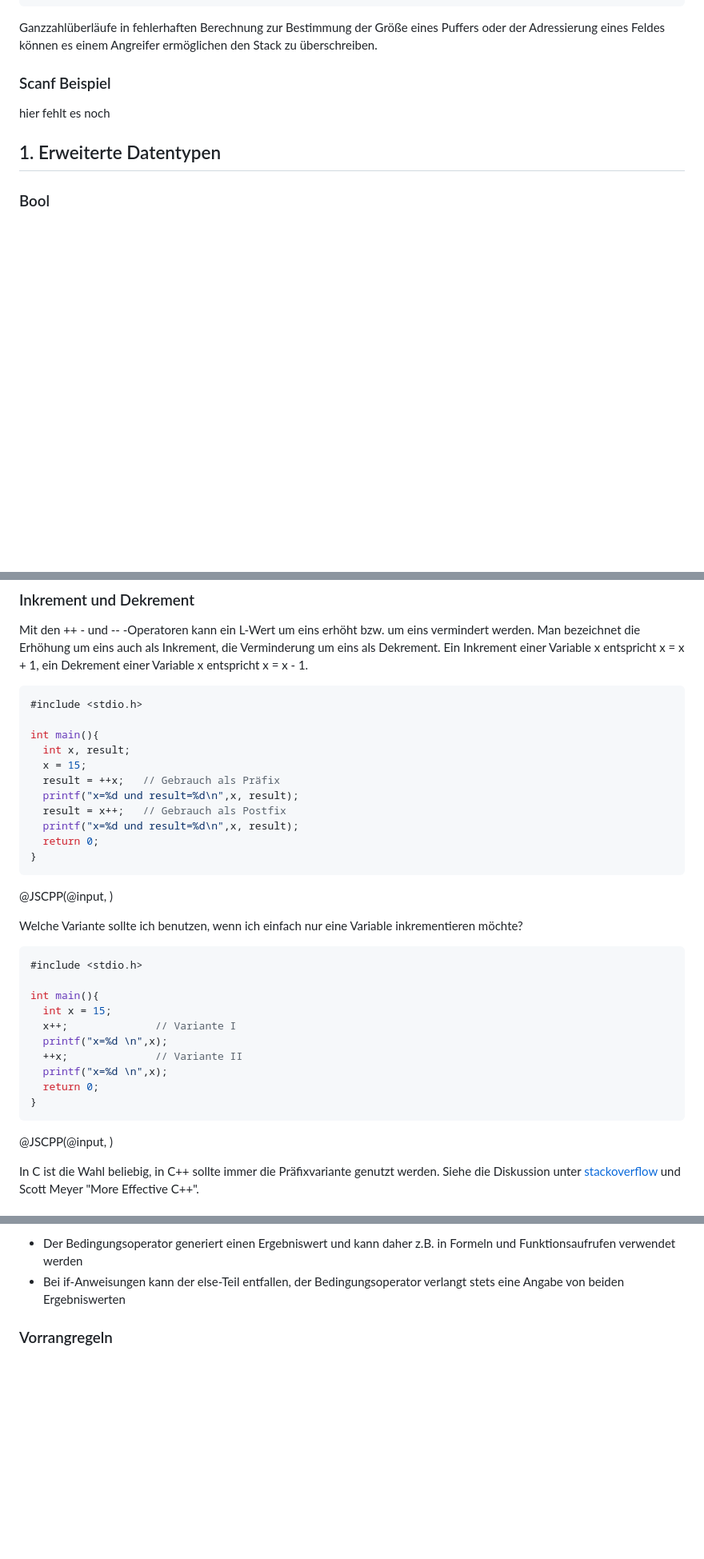
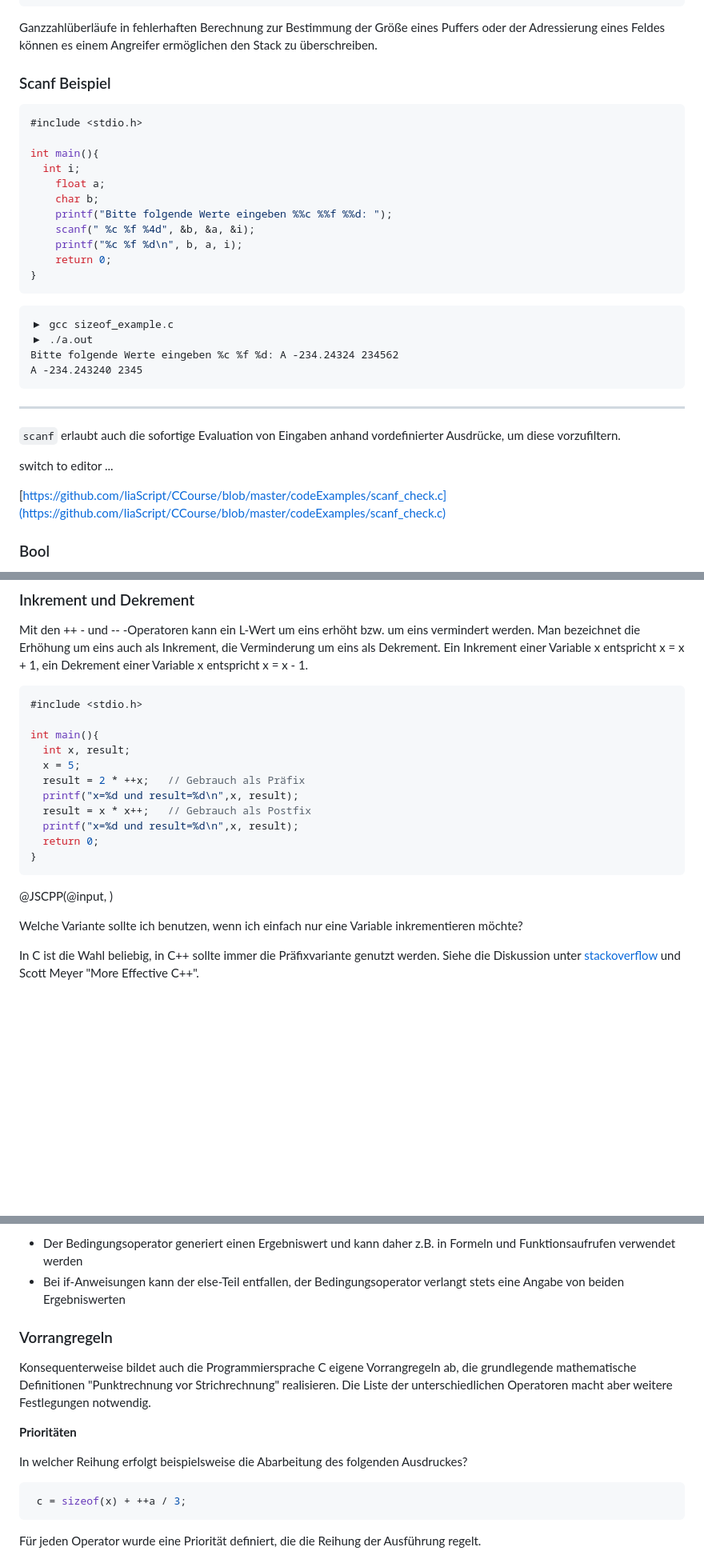
Before and after one commit to TUBAF-IfI-LiaScript/VL_EAVD, a Markdown page: 03_Operatoren.md, 3 parts joined by grey strips. Shown: that part at 80% size. Rendered like a GitHub page; blank space fills up the shorter version.

````diff
--- a/03_Operatoren.md
+++ b/03_Operatoren.md
@@ -178,9 +173,36 @@ Ganzzahlüberläufe in fehlerhaften Berechnung zur Bestimmung der Größe eines
 
 ### Scanf Beispiel
 
-hier fehlt es noch
 
-## 1. Erweiterte Datentypen
+```cpp                     scanf_getNumbers.c
+#include <stdio.h>
+
+int main(){
+  int i;
+	float a;
+	char b;
+	printf("Bitte folgende Werte eingeben %%c %%f %%d: ");
+	scanf(" %c %f %4d", &b, &a, &i);
+	printf("%c %f %d\n", b, a, i);
+	return 0;
+}
+```
+
+<!-- style="background: black; color: white;"-->
+<pre class=="lia-code-stdout" >
+▶ gcc sizeof_example.c
+▶ ./a.out
+Bitte folgende Werte eingeben %c %f %d: A -234.24324 234562
+A -234.243240 2345
+</pre>
+
+-------------------------------------------------
+
+`scanf` erlaubt auch die sofortige Evaluation von Eingaben anhand vordefinierter Ausdrücke, um diese vorzufiltern.
+
+switch to editor ...
+
+[https://github.com/liaScript/CCourse/blob/master/codeExamples/scanf_check.c](https://github.com/liaScript/CCourse/blob/master/codeExamples/scanf_check.c)
 
 ### Bool
 
@@ -325,10 +345,10 @@ Mit den ++ - und -- -Operatoren kann ein L-Wert um eins erhöht bzw. um eins ver
 
 int main(){
   int x, result;
-  x = 15;
-  result = ++x;   // Gebrauch als Präfix
+  x = 5;
+  result = 2 * ++x;   // Gebrauch als Präfix
   printf("x=%d und result=%d\n",x, result);
-  result = x++;   // Gebrauch als Postfix
+  result = x * x++;   // Gebrauch als Postfix
   printf("x=%d und result=%d\n",x, result);
   return 0;
 }
@@ -336,20 +356,6 @@ int main(){
 @JSCPP(@input, )
 
 Welche Variante sollte ich benutzen, wenn ich einfach nur eine Variable inkrementieren möchte?
-
-```cpp                            IncrementDecrement.c
-#include <stdio.h>
-
-int main(){
-  int x = 15;
-  x++;              // Variante I
-  printf("x=%d \n",x);
-  ++x;              // Variante II
-  printf("x=%d \n",x);
-  return 0;
-}
-```
-@JSCPP(@input, )
 
 In C ist die Wahl beliebig, in C++ sollte immer die Präfixvariante genutzt werden. Siehe die Diskussion unter [stackoverflow](https://stackoverflow.com/questions/24886/is-there-a-performance-difference-between-i-and-i-in-c) und Scott Meyer "More Effective C++".
 
@@ -619,8 +627,15 @@ Aussagen mit dem Bedingungsoperator sind nicht verkürzte Schreibweise für `if-
 
 ### Vorrangregeln
 
+Konsequenterweise bildet auch die Programmiersprache C eigene Vorrangregeln ab, die grundlegende mathematische Definitionen "Punktrechnung vor Strichrechnung" realisieren. Die Liste der unterschiedlichen Operatoren macht aber weitere Festlegungen notwendig.
 
+**Prioritäten**
 
+In welcher Reihung erfolgt beispielsweise die Abarbeitung des folgenden Ausdruckes?
 
+```cpp
+ c = sizeof(x) + ++a / 3;
+```
 
+Für jeden Operator wurde eine Priorität definiert, die die Reihung der Ausführung regelt.
 
````
Also changed, not shown: other parts of 03_Operatoren.md (+70 -40 lines), img/PellesCWarnings.jpeg (added), 1 other file.
